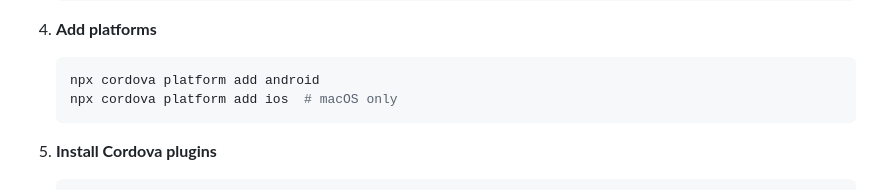
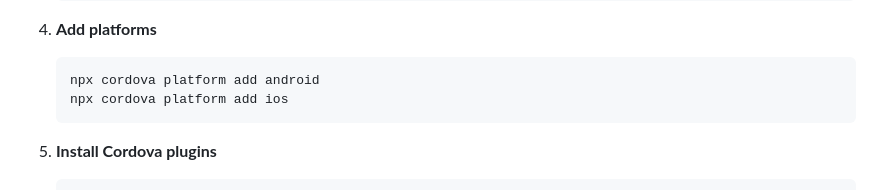
Before and after one commit to lowdigital/passapp, a Markdown page: README.md, the part around the change. Rendered like a GitHub page.

````diff
--- a/README.md
+++ b/README.md
@@ -185,7 +185,7 @@ The mobile app is built with Apache Cordova for Android.
 4. **Add platforms**
    ```bash
    npx cordova platform add android
-   npx cordova platform add ios  # macOS only
+   npx cordova platform add ios
    ```
 
 5. **Install Cordova plugins**
````
